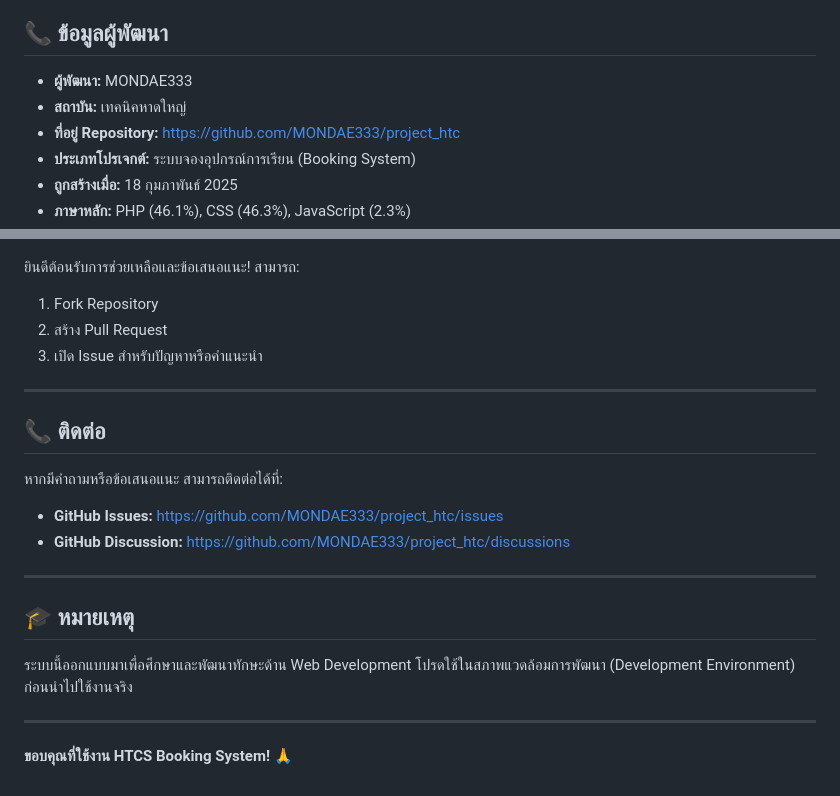
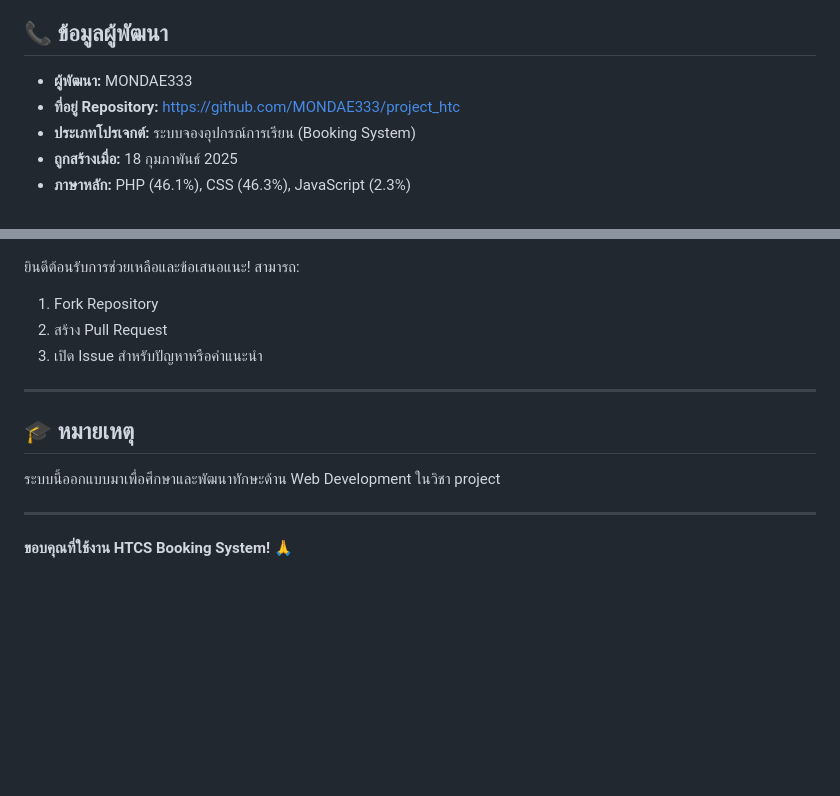
Before and after one commit to MONDAE333/project_htc, a Markdown page: README.md, 2 parts joined by grey strips. Drawn GitHub-style; blank space fills up the shorter version.

Commit message:
Update README by removing contact info and revising note
Removed contact information section and updated project note.

```diff
--- a/README.md
+++ b/README.md
@@ -832,7 +832,6 @@ pytesseract.pytesseract.pytesseract_cmd = r'C:\Program Files\Tesseract-OCR\tesse
 ## 📞 ข้อมูลผู้พัฒนา
 
 - **ผู้พัฒนา:** MONDAE333
-- **สถาบัน:** เทคนิคหาดใหญ่
 - **ที่อยู่ Repository:** https://github.com/MONDAE333/project_htc
 - **ประเภทโปรเจกต์:** ระบบจองอุปกรณ์การเรียน (Booking System)
 - **ถูกสร้างเมื่อ:** 18 กุมภาพันธ์ 2025
@@ -856,18 +855,9 @@ pytesseract.pytesseract.pytesseract_cmd = r'C:\Program Files\Tesseract-OCR\tesse
 
 ---
 
-## 📞 ติดต่อ
-
-หากมีคำถามหรือข้อเสนอแนะ สามารถติดต่อได้ที่:
-
-- **GitHub Issues:** https://github.com/MONDAE333/project_htc/issues
-- **GitHub Discussion:** https://github.com/MONDAE333/project_htc/discussions
-
----
-
 ## 🎓 หมายเหตุ
 
-ระบบนี้ออกแบบมาเพื่อศึกษาและพัฒนาทักษะด้าน Web Development โปรดใช้ในสภาพแวดล้อมการพัฒนา (Development Environment) ก่อนนำไปใช้งานจริง
+ระบบนี้ออกแบบมาเพื่อศึกษาและพัฒนาทักษะด้าน Web Development ในวิชา project
 
 ---
 
```
